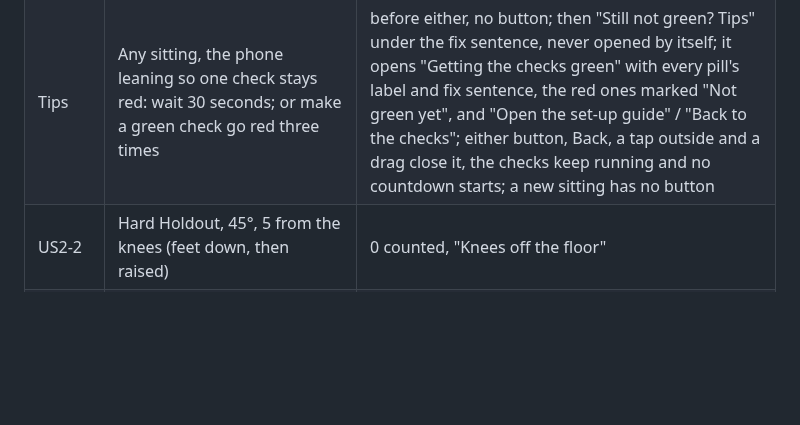
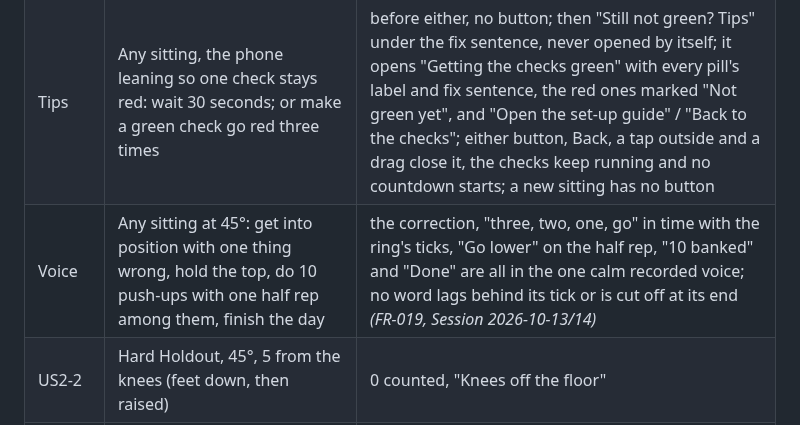
Before and after one commit to illia-loshchinin/holdout, a Markdown page: specs/002-rep-placement-rules/quickstart.md, the part around the change. Drawn GitHub-style; blank space fills up the shorter version.

Commit message:
docs(spec-002): words contract and quickstart state the recorded voice (T069)

```diff
--- a/specs/002-rep-placement-rules/quickstart.md
+++ b/specs/002-rep-placement-rules/quickstart.md
@@ -40,6 +40,7 @@ Holdout Lab (spec 004) opens on the counting mode: **Daily 25**, **Easy Holdout*
 | Place | Start a sitting with the phone in your hand, then stand it on the floor | the coach says "Place your phone" once (not every 5 seconds) with "On the floor, ahead of your shoulder, turned to you at 45°." under it and no camera outline; once the phone stands the outline is the dashed box alone, with no push-up figure; in the last 10 minutes of a day neither the pre-flight page nor the counting page shows "Under 10 minutes left…", only the time line turns warning *(FR-018, FR-019, FR-020b, 001 FR-047)* |
 | Tour | Open the tour (About): card 1 ends with "Each day done grows your streak." and no rule sentences, and card 2 says "knees allowed" for Spark and "toes only" for Habit; go to card 4 of 5, which has no heading | the three steps, the one green "Private and fair by design" note and the "from above" panel with the top view held still at the bottom of the push-up, left of the rep count and not covering it, labelled "~1.5m ahead of your shoulder" and carrying two "45°" labels (beside the elbow and at the phone); the line "No microphone, ever. Reps are counted on this phone — no video or body data leaves the app." *(FR-013)* |
 | Tips | Any sitting, the phone leaning so one check stays red: wait 30 seconds; or make a green check go red three times | before either, no button; then "Still not green? Tips" under the fix sentence, never opened by itself; it opens "Getting the checks green" with every pill's label and fix sentence, the red ones marked "Not green yet", and "Open the set-up guide" / "Back to the checks"; either button, Back, a tap outside and a drag close it, the checks keep running and no countdown starts; a new sitting has no button |
+| Voice | Any sitting at 45°: get into position with one thing wrong, hold the top, do 10 push-ups with one half rep among them, finish the day | the correction, "three, two, one, go" in time with the ring's ticks, "Go lower" on the half rep, "10 banked" and "Done" are all in the one calm recorded voice; no word lags behind its tick or is cut off at its end *(FR-019, Session 2026-10-13/14)* |
 | US2-2 | Hard Holdout, 45°, 5 from the knees (feet down, then raised) | 0 counted, "Knees off the floor" |
 | US2-3 | Hard Holdout, phone head-on | red: "Turn the phone to 45°", no countdown |
 | Cobra | 45°, lie flat, press only the chest up, 5 times | 0 counted (at most one slips through), "Keep your body straight" |
```
Also changed, not shown: specs/002-rep-placement-rules/tasks.md (+1 -1 lines), 1 other file.
